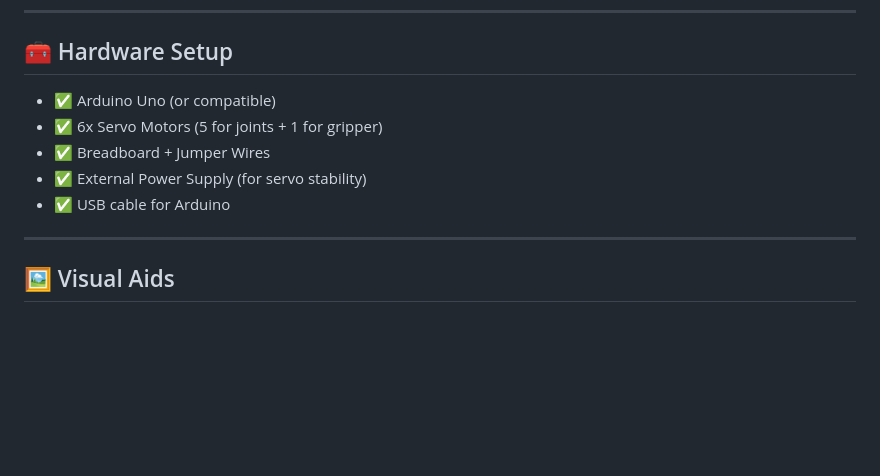
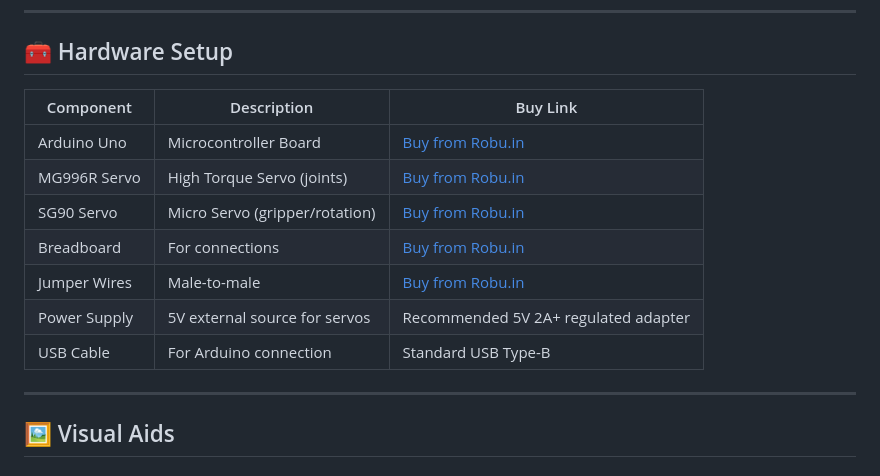
Before and after one commit to saisasi2004/Panch-stra-, a Markdown page: README.md, the part around the change. Drawn GitHub-style; blank space fills up the shorter version.

```diff
--- a/README.md
+++ b/README.md
@@ -46,11 +46,15 @@ This project is a perfect portfolio addition for:
 
 ## 🧰 Hardware Setup
 
-- ✅ Arduino Uno (or compatible)
-- ✅ 6x Servo Motors (5 for joints + 1 for gripper)
-- ✅ Breadboard + Jumper Wires
-- ✅ External Power Supply (for servo stability)
-- ✅ USB cable for Arduino
+| Component        | Description                  | Buy Link                                                   |
+|------------------|------------------------------|-------------------------------------------------------------|
+| Arduino Uno      | Microcontroller Board         | [Buy from Robu.in](https://robu.in/product/arduino-uno-r3-smd-compatible-board/) |
+| MG996R Servo     | High Torque Servo (joints)    | [Buy from Robu.in](https://robu.in/product/mg996r-torque-metal-gear-servo-motor/) |
+| SG90 Servo       | Micro Servo (gripper/rotation)| [Buy from Robu.in](https://robu.in/product/sg90-mini-servo-motor-9g/) |
+| Breadboard       | For connections               | [Buy from Robu.in](https://robu.in/product/mb-102-breadboard-830-points-solderless/) |
+| Jumper Wires     | Male-to-male                  | [Buy from Robu.in](https://robu.in/product/40-pin-dupont-cable-male-to-male/) |
+| Power Supply     | 5V external source for servos | Recommended 5V 2A+ regulated adapter                        |
+| USB Cable        | For Arduino connection        | Standard USB Type-B                                        |
 
 ---
 
```
